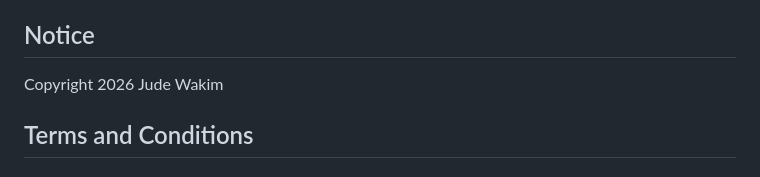
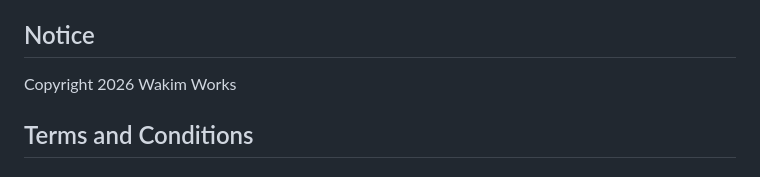
Before and after one commit to Judewakim/verifyanagent-engine, a Markdown page: LICENSE.md, the part around the change. Rendered like a GitHub page.

Commit message:
License: set licensor to Wakim Works
Co-Authored-By: Claude Opus 5.5 <noreply@anthropic.com>
Claude-Session: https://claude.ai/code/session_013aDbiH2R6Lpx1TPqEqLFEe

```diff
--- a/LICENSE.md
+++ b/LICENSE.md
@@ -6,7 +6,7 @@ FSL-1.1-ALv2
 
 ## Notice
 
-Copyright 2026 Jude Wakim
+Copyright 2026 Wakim Works
 
 ## Terms and Conditions
 
```
